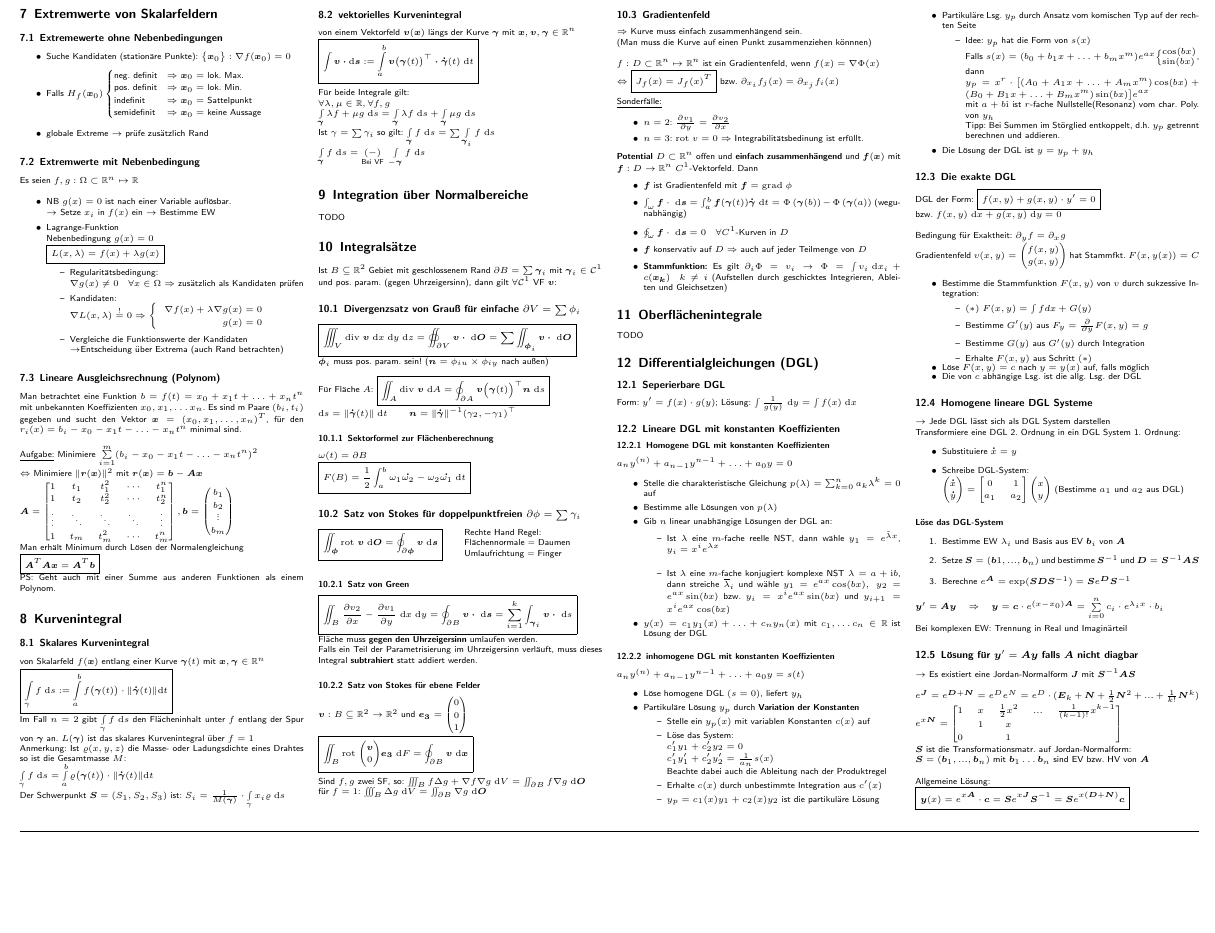
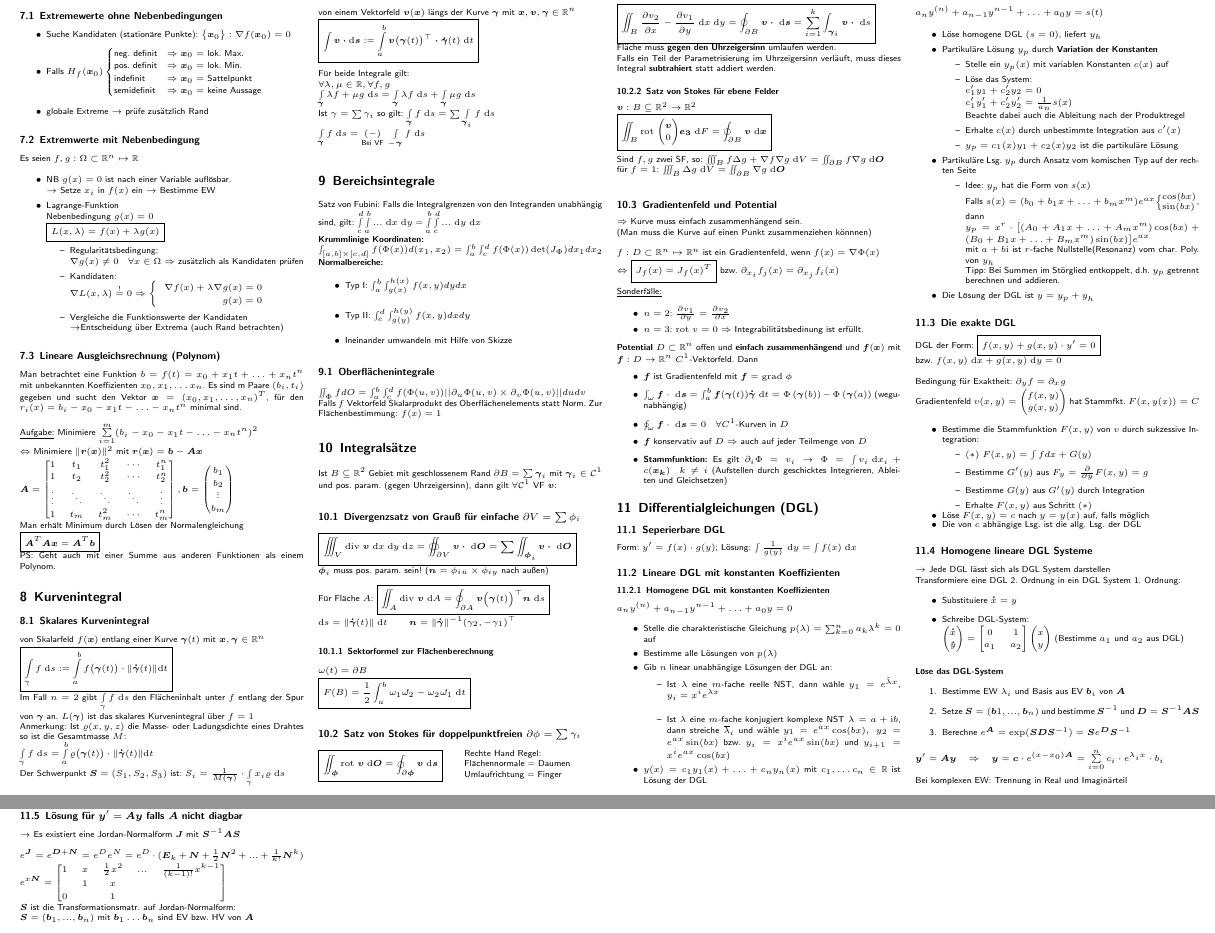
Before and after one commit to latex4ei/Analysis-2, a LaTeX document (Analysis-2.tex): part of page 2 of 7 before the commit and two parts of pages 2 and 3 of 7 after it, the two joined at a grey line, cut so that both start at the same text, the shorter picture padded with empty space. Compiled offline with pdfLaTeX.

Commit message:
finished all current todos

```diff
--- a/Analysis-2.tex
+++ b/Analysis-2.tex
@@ -696,11 +697,19 @@ $\int\limits_{\vec \gamma} f \ \mathrm ds = \underset{\text{Bei VF}}{(-)} \ \int
 
 
 % ==============================================================================================================
-\section{Integration über Normalbereiche}
-TODO
-% ==============================================================================================================
-%Satz von Fubini: Falls die Integralgrenzen von den Integranden unabhängig sind, gilt: $\int\limits^d_c \int\limits^b_a ... \diff x \diff y$ = $\int\limits^b_a \int\limits^d_c ... \diff y \diff x$\\
+\section{Bereichsintegrale}
+Satz von Fubini: Falls die Integralgrenzen von den Integranden unabhängig sind, gilt: $\int\limits^d_c \int\limits^b_a ... \diff x \diff y$ = $\int\limits^b_a \int\limits^d_c ... \diff y \diff x$\\
+\textbf{Krummlinige Koordinaten:}\\ $\int_{[a,b] \times [c,d]}f(\Phi(x))d(x_1,x_2) = \int_a^b \int_c^d f(\Phi(x)) \det(J_\Phi) dx_1dx_2$
+\textbf{Normalbereiche:}
+\begin{itemize}
+  \item Typ I: $\int_a^b \int_{g(x)}^{h(x)} f(x,y)dydx$
+  \item Typ II: $\int_c^d \int_{g(y)}^{h(y)} f(x,y)dxdy$
+  \item Ineinander umwandeln mit Hilfe von Skizze
+\end{itemize}
 
+\subsection{Oberflächenintegrale}
+$\iint_\Phi f dO = \int_a^b\int_c^d f(\Phi(u,v)) ||\partial_u \Phi(u,v) \times \partial_v \Phi(u,v)||du dv$\\
+Falls $f$ Vektorfeld Skalarprodukt des Oberflächenelements statt Norm. Zur Flächenbestimmung: $f(x) = 1$
 \if{0}
 
 \subsubsection{Regulärer Bereich}
@@ -869,12 +878,12 @@ Falls ein Teil der Parametrisierung im Uhrzeigersinn verläuft, muss dieses Inte
 %Fläche von $B$: $F(B) = \frac12 \oint_{\partial B} \vect{ 0 \\ \gamma_1 } \norm{\dot{\vec \gamma}(t)} \diff t$ \quad $\partial B = \sum \vec \gamma_i$
 
 \subsubsection{Satz von Stokes für ebene Felder}
-$\vec{v}:B \subseteq \R^2 \ra \R^2$ und $\vec{e_3} = \vect{0 \\ 0 \\ 1 \\}$\\
+$\vec{v}:B \subseteq \R^2 \ra \R^2$\\
 \boxed{\iint_B{\rot{\vect{\vec{v} \\ 0 \\}} \vec{e_3} \diff F} = \oint_{\partial B}{\vec{v} \diff \vec{x}}}\\\\
 Sind $f,g$ zwei SF, so: $\iiint_B f \Delta g + \nabla f \nabla g \diff V = \iint_{\partial B} f \nabla g \diff \vec O$\\
 für $f=1$: $\iiint_B \Delta g \diff V = \iint_{\partial B} \nabla g \diff \vec O$\\
 
-\subsection{Gradientenfeld} % (fold)
+\subsection{Gradientenfeld und Potential} % (fold)
 $\Ra$ Kurve muss einfach zusammenhängend sein. \\
 (Man muss die Kurve auf einen Punkt zusammenziehen könnnen) \\ \\
 $f:D \subset \R^n \mapsto \R^n$ ist ein Gradientenfeld, wenn $f(x) = \nabla{\Phi(x)}$ \\
@@ -929,9 +938,6 @@ Fall $n=3$: Ist $\vec v:D\subseteq \mathbb{R}^3\rightarrow\mathrm{R}^3$ ein Grad
 \end{enumerate}
 
 \fi
-
-\section{Oberflächenintegrale}
-TODO
 
 % ==============================================================================================================
 \section{Differentialgleichungen (DGL)}
```
Also changed, not shown: Analysis-2.tex (5 more changed lines).
